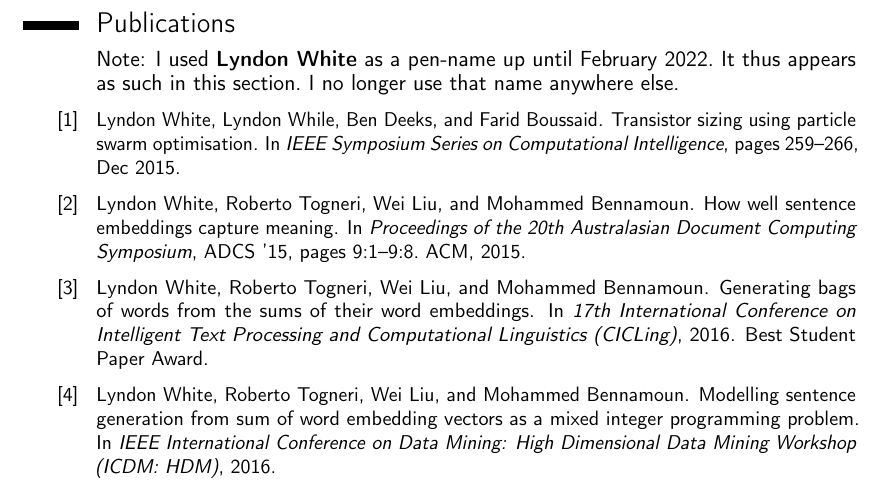
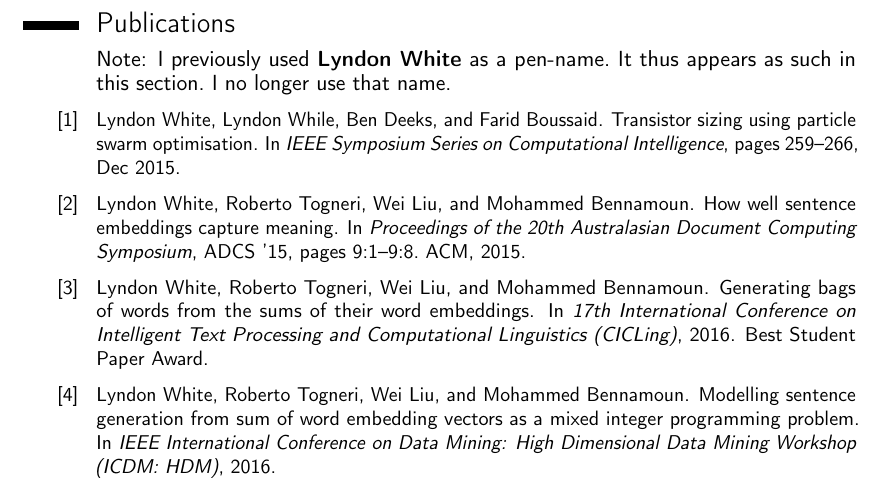
Before and after one commit to oxinabox/CV, a LaTeX CV (CV.tex): part of page 3 of 3, cut so that both start at the same text. Compiled offline with pdfLaTeX.

Commit message:
Update CV.tex

```diff
--- a/CV.tex
+++ b/CV.tex
@@ -121,7 +121,7 @@ There are functionally no large JuliaLang projects that do not include a package
 \small
 \nocite{*}
 \bibliographystyle{unsrt}
-\bibNote{Note: I used \textbf{Lyndon~White} as a pen-name up until February 2022. It thus appears as such in this section. I no longer use that name anywhere else.}
+\bibNote{Note: I previously used \textbf{Lyndon~White} as a pen-name. It thus appears as such in this section. I no longer use that name.}
 \bibliography{publications}
 
 
```
